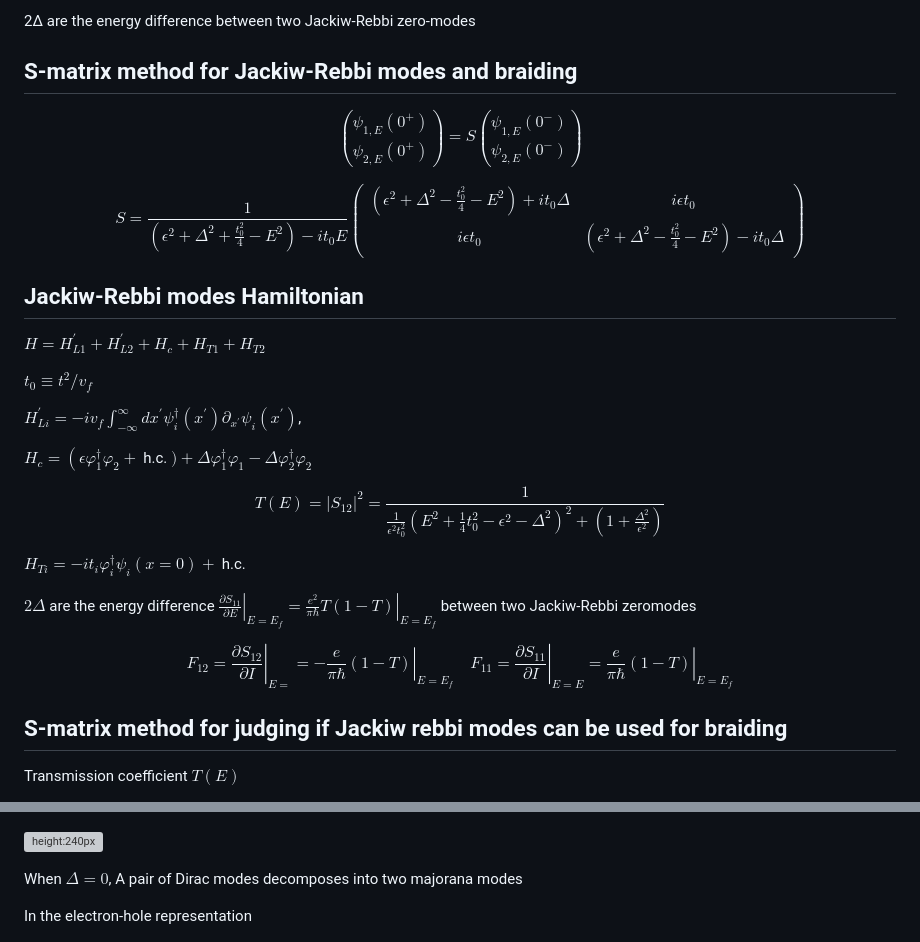
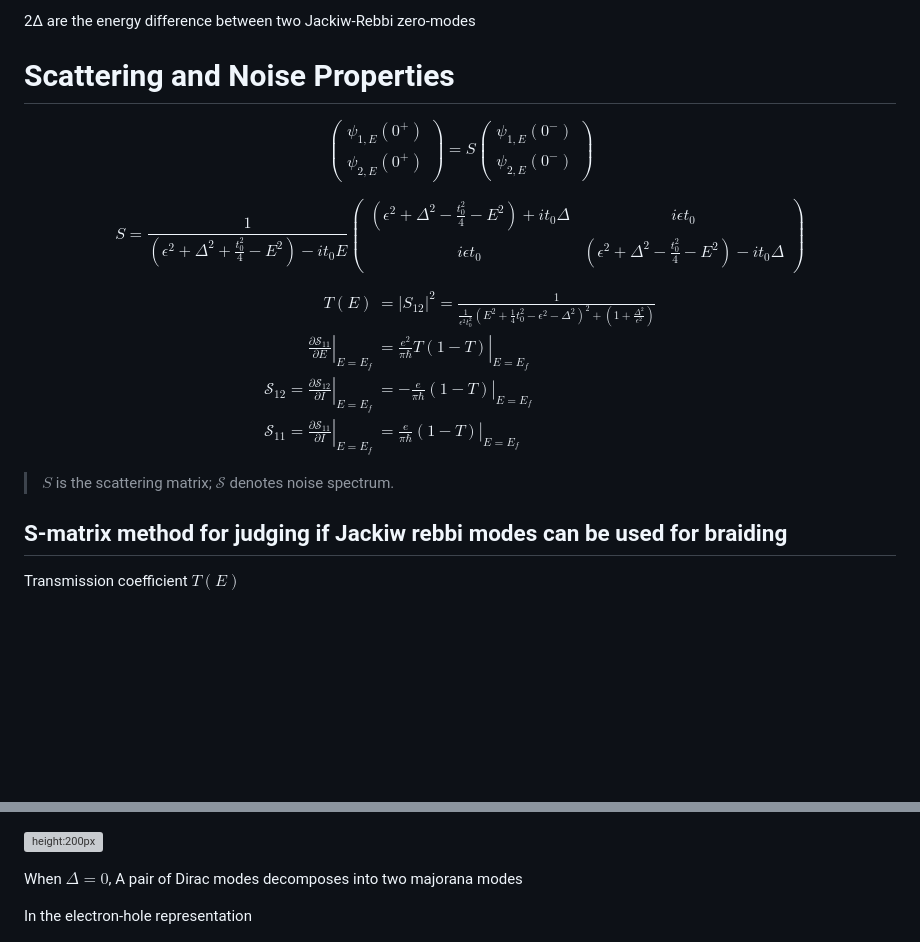
Before and after one commit to hepzanechen/counting-field-on-lattice, a Markdown page: doc/slides/simpled spliting zeromodes.md, 2 parts joined by grey strips. Rendered like a GitHub page; blank space fills up the shorter version; grey boxes are pictures that could not be loaded.

Commit message:
--- Auto Git Commit ---

```diff
--- a/doc/slides/simpled spliting zeromodes.md
+++ b/doc/slides/simpled spliting zeromodes.md
@@ -123,51 +123,49 @@ $$
 2∆ are the energy difference between two Jackiw-Rebbi zero-modes
 
 
-## S-matrix method for Jackiw-Rebbi modes and braiding
+# Scattering and Noise Properties
+
+$$
+\begin{pmatrix}
+\psi_{1, E}\left(0^{+}\right) \\
+\psi_{2, E}\left(0^{+}\right)
+\end{pmatrix}
+=
+S
+\begin{pmatrix}
+\psi_{1, E}\left(0^{-}\right) \\
+\psi_{2, E}\left(0^{-}\right)
+\end{pmatrix}
+$$
+
+$$
+S = \frac{1}{
+\left( \epsilon^{2} + \Delta^{2} + \frac{t_0^2}{4} - E^{2} \right) - i t_0 E
+}
+\begin{pmatrix}
+\left( \epsilon^{2} + \Delta^{2} - \frac{t_0^2}{4} - E^{2} \right) + i t_0 \Delta & i \epsilon t_0 \\
+i \epsilon t_0 & \left( \epsilon^{2} + \Delta^{2} - \frac{t_0^2}{4} - E^{2} \right) - i t_0 \Delta
+\end{pmatrix}
+$$
+
+$$
+\begin{aligned}
+T(E) &= |S_{12}|^2 =
+\frac{1}{
+\frac{1}{\epsilon^2 t_0^2} \left( E^2 + \frac{1}{4} t_0^2 - \epsilon^2 - \Delta^2 \right)^2 + \left(1 + \frac{\Delta^2}{\epsilon^2}\right)
+} \\
+\left. \frac{\partial \mathcal{S}_{11}}{\partial E} \right|_{E = E_f} &=
+\left. \frac{e^2}{\pi \hbar} T(1 - T) \right|_{E = E_f} \\
+\mathcal{S}_{12} = \left. \frac{\partial \mathcal{S}_{12}}{\partial I} \right|_{E = E_f} &=
+- \left. \frac{e}{\pi \hbar}(1 - T) \right|_{E = E_f} \\
+\mathcal{S}_{11} = \left. \frac{\partial \mathcal{S}_{11}}{\partial I} \right|_{E = E_f} &=
+\left. \frac{e}{\pi \hbar}(1 - T) \right|_{E = E_f}
+\end{aligned}
+$$
+
+> $S$ is the scattering matrix; $\mathcal{S}$ denotes noise spectrum.
 
 
-$$
-\binom{\psi_{1, E}\left(0^{+}\right)}{\psi_{2, E}\left(0^{+}\right)}=S\binom{\psi_{1, E}\left(0^{-}\right)}{\psi_{2, E}\left(0^{-}\right)}
-$$
-
-
-
-<div class="math">
-
-$$
-S=\frac{1}{\left(\epsilon^{2}+\Delta^{2}+\frac{t_{0}^{2}}{4}-E^{2}\right)-i t_{0} E}\left(\begin{array}{cc}
-\left(\epsilon^{2}+\Delta^{2}-\frac{t_{0}^{2}}{4}-E^{2}\right)+i t_{0} \Delta & i \epsilon t_{0} \\
-i \epsilon t_{0} & \left(\epsilon^{2}+\Delta^{2}-\frac{t_{0}^{2}}{4}-E^{2}\right)-i t_{0} \Delta
-\end{array}\right)
-$$
-
-</div>
-
-## Jackiw-Rebbi modes Hamiltonian
-
-$H=H_{L 1}^{\prime}+H_{L 2}^{\prime}+H_{c}+H_{T 1}+H_{T 2}$
-
-$t_{0} \equiv t^{2} / v_{f}$
-
-$H_{L i}^{\prime}=-i v_{f} \int_{-\infty}^{\infty} d x^{\prime} \psi_{i}^{\dagger}\left(x^{\prime}\right) \partial_{x^{\prime}} \psi_{i}\left(x^{\prime}\right)$,
-
-$H_{c}=\left(\epsilon \varphi_{1}^{\dagger} \varphi_{2}+\right.$ h.c. $)+\Delta \varphi_{1}^{\dagger} \varphi_{1}-\Delta \varphi_{2}^{\dagger} \varphi_{2}$
-
-<div class="math">
-
-$$
-T(E)=\left|S_{12}\right|^{2}=\frac{1}{\frac{1}{\epsilon^{2} t_{0}^{2}}\left(E^{2}+\frac{1}{4} t_{0}^{2}-\epsilon^{2}-\Delta^{2}\right)^{2}+\left(1+\frac{\Delta^{2}}{\epsilon^{2}}\right)}
-$$
-
-</div>
-
-$H_{T i}=-i t_{i} \varphi_{i}^{\dagger} \psi_{i}(x=0)+$ h.c.
-
-$2 \Delta$ are the energy difference $\left.\frac{\partial S_{11}}{\partial E}\right|_{E=E_{f}}=\left.\frac{e^{2}}{\pi \hbar} T(1-T)\right|_{E=E_{f}}$ between two Jackiw-Rebbi zeromodes
-
-$$
-F_{12}=\left.\frac{\partial S_{12}}{\partial I}\right|_{E=}=-\left.\frac{e}{\pi \hbar}(1-T)\right|_{E=E_{f}} \quad F_{11}=\left.\frac{\partial S_{11}}{\partial I}\right|_{E=E}=\left.\frac{e}{\pi \hbar}(1-T)\right|_{E=E_{f}}
-$$
 
 ## S-matrix method for judging if Jackiw rebbi modes can be used for braiding
 
@@ -209,7 +207,7 @@ $$
 
 </div>
 
-![height:240px](https://cdn.mathpix.com/cropped/2025_05_09_77a2acaaea6dec30a1ecg-05.jpg?height=396&width=1069&top_left_y=389&top_left_x=1847)
+![height:200px](https://cdn.mathpix.com/cropped/2025_05_09_77a2acaaea6dec30a1ecg-05.jpg?height=396&width=1069&top_left_y=389&top_left_x=1847)
 
 When $\Delta=0$, A pair of Dirac modes decomposes into two majorana modes
 
```
